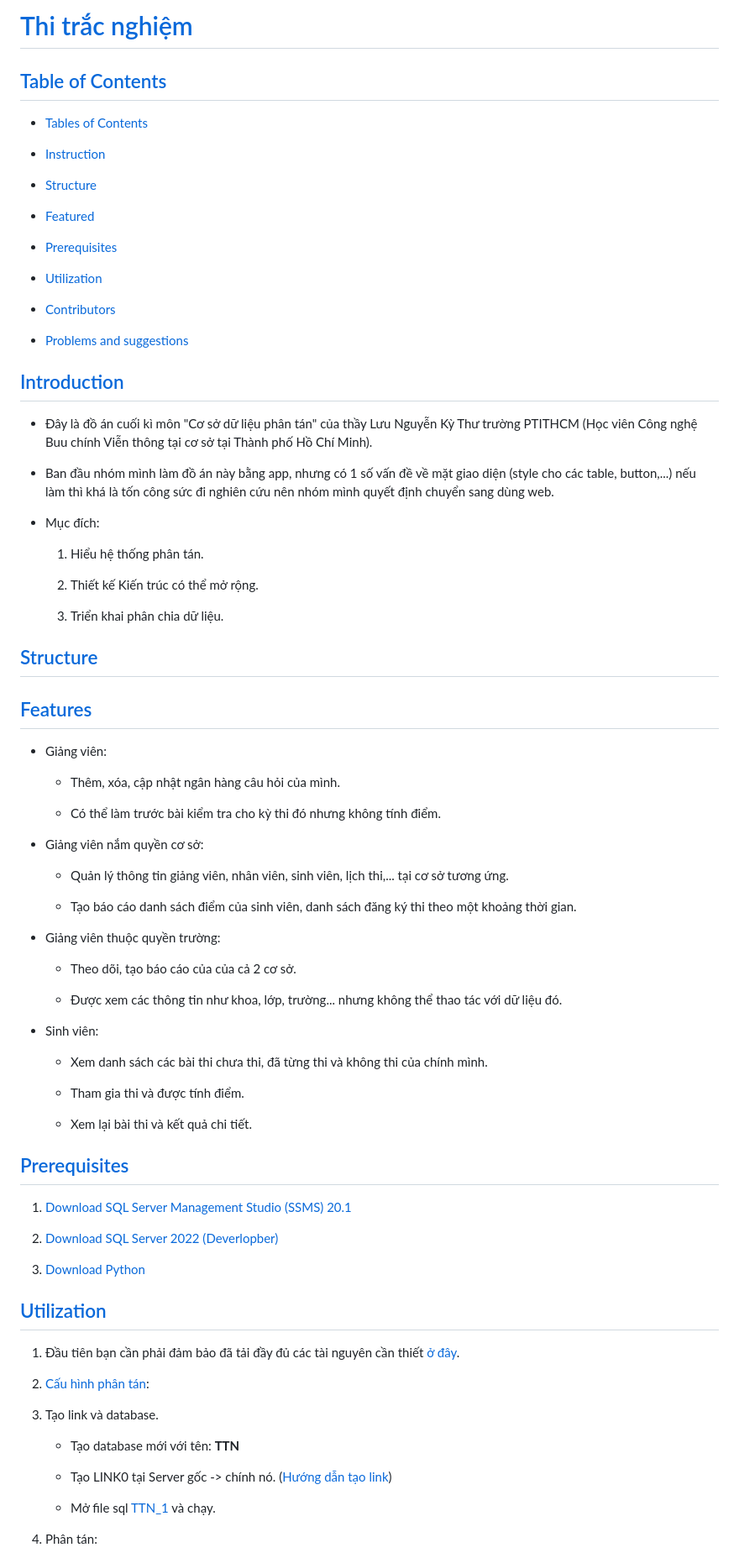
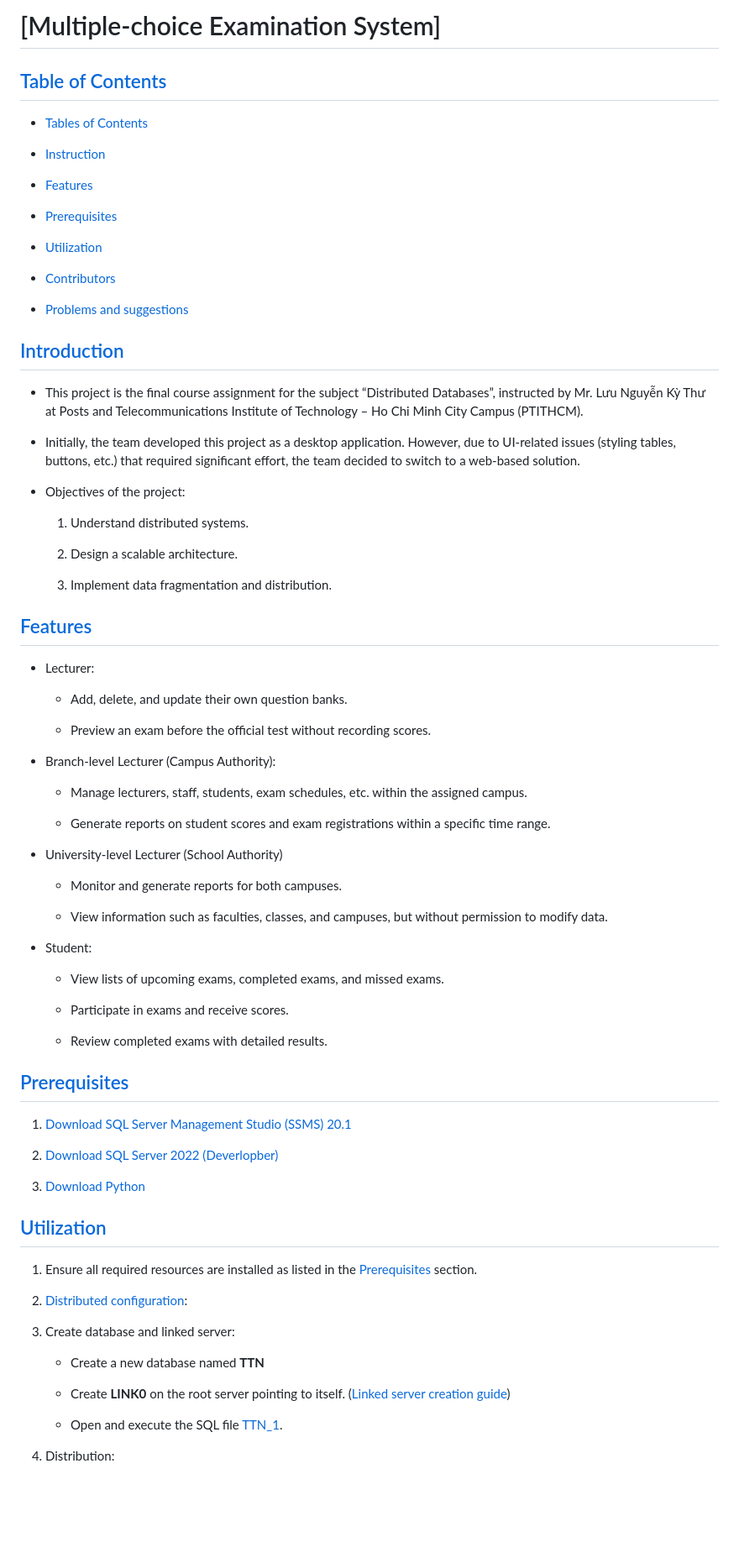
Before and after one commit to huyenmy239/testify, a Markdown page: README.md, the part around one of its changes. Shown at 84% size. GitHub-like rendering; blank space fills up the shorter version.

Commit message:
Revise README for clarity and project details
Updated README to reflect project changes and objectives.

```diff
--- a/README.md
+++ b/README.md
@@ -1,14 +1,12 @@
-# [Thi trắc nghiệm](#ecommerce-shop) <a id="ecommerce-shop"></a>
+# [Multiple-choice Examination System]
 
-## [Table of Contents](#table-of-contents) <a id="table-of-contents"></a>
+## [Table of Contents](#table-of-contents)
 
 - [Tables of Contents](#table-of-contents)
 
 - [Instruction](#introduction)
 
-- [Structure](#structure)
-
-- [Featured](#feature)
+- [Features](#features)
 
 - [Prerequisites](#prerequisites)
 
@@ -18,54 +16,50 @@
 
 - [Problems and suggestions](#problems-and-suggestions)
 
-## [Introduction](#introduction) <a id="introduction"></a>
+## [Introduction](#introduction)
 
-- Đây là đồ án cuối kì môn "Cơ sở dữ liệu phân tán" của thầy Lưu Nguyễn Kỳ Thư trường PTITHCM (Học viên Công nghệ Buu chính Viễn thông tại cơ sở tại Thành phố Hồ Chí Minh).
+- This project is the final course assignment for the subject “Distributed Databases”, instructed by Mr. Lưu Nguyễn Kỳ Thư at Posts and Telecommunications Institute of Technology – Ho Chi Minh City Campus (PTITHCM).
 
-- Ban đầu nhóm mình làm đồ án này bằng app, nhưng có 1 số vấn đề về mặt giao diện (style cho các table, button,...) nếu làm thì khá là tốn công sức đi nghiên cứu nên nhóm mình quyết định chuyển sang dùng web.
+- Initially, the team developed this project as a desktop application. However, due to UI-related issues (styling tables, buttons, etc.) that required significant effort, the team decided to switch to a web-based solution.
 
-- Mục đích:
+- Objectives of the project:
 
-	1. Hiểu hệ thống phân tán.
+	1. Understand distributed systems.
 
-	2. Thiết kế Kiến trúc có thể mở rộng.
+	2. Design a scalable architecture.
 
-	3. Triển khai phân chia dữ liệu.
+	3. Implement data fragmentation and distribution.
 
 
-## [Structure](#structure) <a id="structure"></a>
+## [Features](#features)
 
+- Lecturer:
 
+	- Add, delete, and update their own question banks.
 
-## [Features](#feature) <a id="feature"></a>
+	- Preview an exam before the official test without recording scores.
 
-- Giảng viên:
+- Branch-level Lecturer (Campus Authority):
 
-	- Thêm, xóa, cập nhật ngân hàng câu hỏi của mình.
+	- Manage lecturers, staff, students, exam schedules, etc. within the assigned campus.
 
-	- Có thể làm trước bài kiểm tra cho kỳ thi đó nhưng không tính điểm.
+	- Generate reports on student scores and exam registrations within a specific time range.
 
-- Giảng viên nắm quyền cơ sở:
+- University-level Lecturer (School Authority)
 
-	- Quản lý thông tin giảng viên, nhân viên, sinh viên, lịch thi,... tại cơ sở tương ứng.
+	- Monitor and generate reports for both campuses.
 
-	- Tạo báo cáo danh sách điểm của sinh viên, danh sách đăng ký thi theo một khoảng thời gian.
+	- View information such as faculties, classes, and campuses, but without permission to modify data.
 
-- Giảng viên thuộc quyền trường:
+- Student:
 
-	- Theo dõi, tạo báo cáo của của cả 2 cơ sở.
+	- View lists of upcoming exams, completed exams, and missed exams.
 
-	- Được xem các thông tin như khoa, lớp, trường... nhưng không thể thao tác với dữ liệu đó.
+	- Participate in exams and receive scores.
 
-- Sinh viên:
+	- Review completed exams with detailed results.
 
-	- Xem danh sách các bài thi chưa thi, đã từng thi và không thi của chính mình.
-
-	- Tham gia thi và được tính điểm.
-
-	- Xem lại bài thi và kết quả chi tiết.
-
-## [Prerequisites](#prerequisites) <a id="prerequisites"></a>
+## [Prerequisites](#prerequisites)
 
 1. [Download SQL Server Management Studio (SSMS) 20.1](https://aka.ms/ssmsfullsetup)
 
@@ -73,19 +67,19 @@
 
 3. [Download Python](https://www.python.org/downloads/)
 
-## [Utilization](#utilization) <a id="utilization"></a>
+## [Utilization](#utilization)
 
-1. Đầu tiên bạn cần phải đảm bảo đã tải đầy đủ các tài nguyên cần thiết [ở đây](#prerequisites).
+1. Ensure all required resources are installed as listed in the [Prerequisites](#prerequisites) section.
 
-2. [Cấu hình phân tán](./doc/Configure-Distribution/README.md):
+2. [Distributed configuration](./doc/Configure-Distribution/README.md):
 
-3. Tạo link và database.
+3. Create database and linked server:
 
-    - Tạo database mới với tên: **TTN**
+    - Create a new database named **TTN**
 
-    - Tạo LINK0 tại Server gốc -> chính nó. ([Hướng dẫn tạo link](./doc/Create-Linked-Servers/README.md))
+    - Create **LINK0** on the root server pointing to itself. ([Linked server creation guide](./doc/Create-Linked-Servers/README.md))
 
-    - Mở file sql [TTN_1](./TTN_1.sql) và chạy.
+    - Open and execute the SQL file [TTN_1](./TTN_1.sql).
 
-4. Phân tán:
+4. Distribution:
 
```
Also changed, not shown: other parts of README.md (+25 -26 lines).
